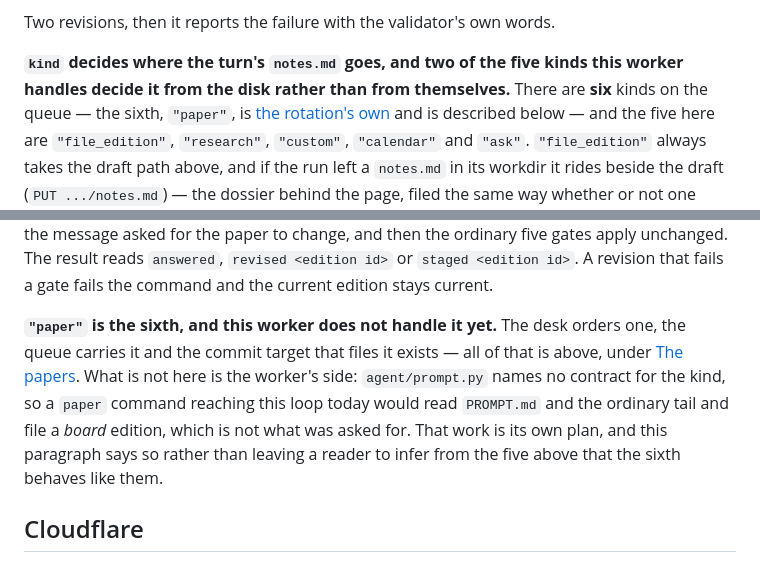
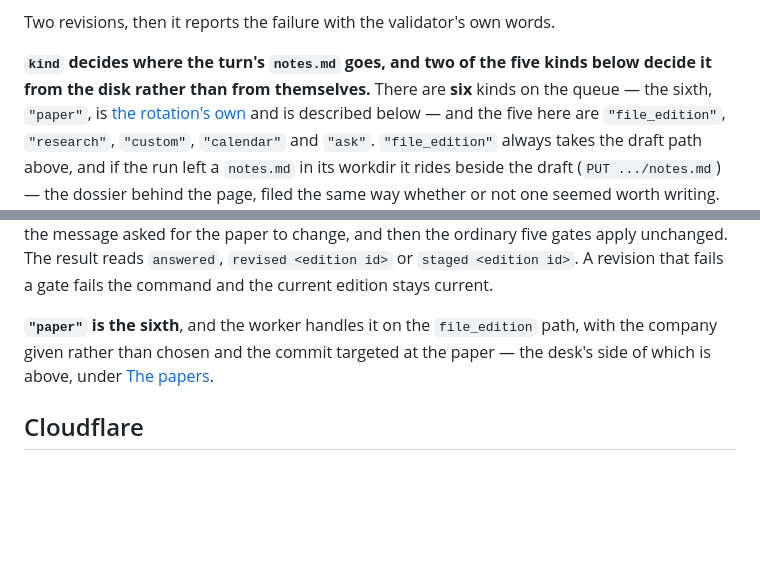
Before and after one commit to david0ha/wp_news_esp32, a Markdown page: docs/desk-server.md, 2 parts joined by grey strips. GitHub-like rendering; blank space fills up the shorter version.

Commit message:
docs(desk): the worker does handle a paper command
Correcting a claim that was true of this branch and false of the merged system.
The previous commit's paragraph said the worker does not handle `paper` yet,
reasoning from `agent/prompt.py` naming no contract for the kind. The worker
lane finished in parallel and is already merged: `agent/loop.py` handles it on
the `file_edition` path, with the company given rather than chosen, and commits
with `target="paper"`.

These documents describe the merged system in the present tense, so that
paragraph would have shipped a documented limitation that does not exist --
the same defect as every other item in this fix round, pointing at a file
outside this worktree rather than inside it. It is replaced by one sentence
saying what the worker does, and nothing about its prompt or its failure
modes, which are the worker's own document's to describe.

The paragraph above it said "two of the five kinds this worker handles", which
was the same claim one paragraph earlier; it now says "two of the five kinds
below". The count of six on the queue is unchanged.

Co-Authored-By: Claude Fable 5.1 <noreply@anthropic.com>
Claude-Session: https://claude.ai/code/session_01Pxz7nt2DE47CnaMzY4kvNJ

```diff
--- a/docs/desk-server.md
+++ b/docs/desk-server.md
@@ -1450,7 +1450,7 @@ on it is set larger than a deck, a photograph that halftoned to mush.
 Two revisions, then it reports the failure with the validator's own words.
 
 **`kind` decides where the turn's `notes.md` goes, and two of the five kinds
-this worker handles decide it from the disk rather than from themselves.**
+below decide it from the disk rather than from themselves.**
 There are **six** kinds on the queue — the sixth, `"paper"`, is
 [the rotation's own](#the-papers) and is described below — and the five here
 are `"file_edition"`, `"research"`, `"custom"`, `"calendar"` and `"ask"`.
@@ -1494,14 +1494,9 @@ unchanged. The result reads `answered`, `revised <edition id>` or `staged
 <edition id>`. A revision that fails a gate fails the command and the current
 edition stays current.
 
-**`"paper"` is the sixth, and this worker does not handle it yet.** The desk
-orders one, the queue carries it and the commit target that files it exists —
-all of that is above, under [The papers](#the-papers). What is not here is the
-worker's side: `agent/prompt.py` names no contract for the kind, so a `paper`
-command reaching this loop today would read `PROMPT.md` and the ordinary tail
-and file a *board* edition, which is not what was asked for. That work is its
-own plan, and this paragraph says so rather than leaving a reader to infer from
-the five above that the sixth behaves like them.
+**`"paper"` is the sixth**, and the worker handles it on the `file_edition`
+path, with the company given rather than chosen and the commit targeted at the
+paper — the desk's side of which is above, under [The papers](#the-papers).
 
 ## Cloudflare
 
```
